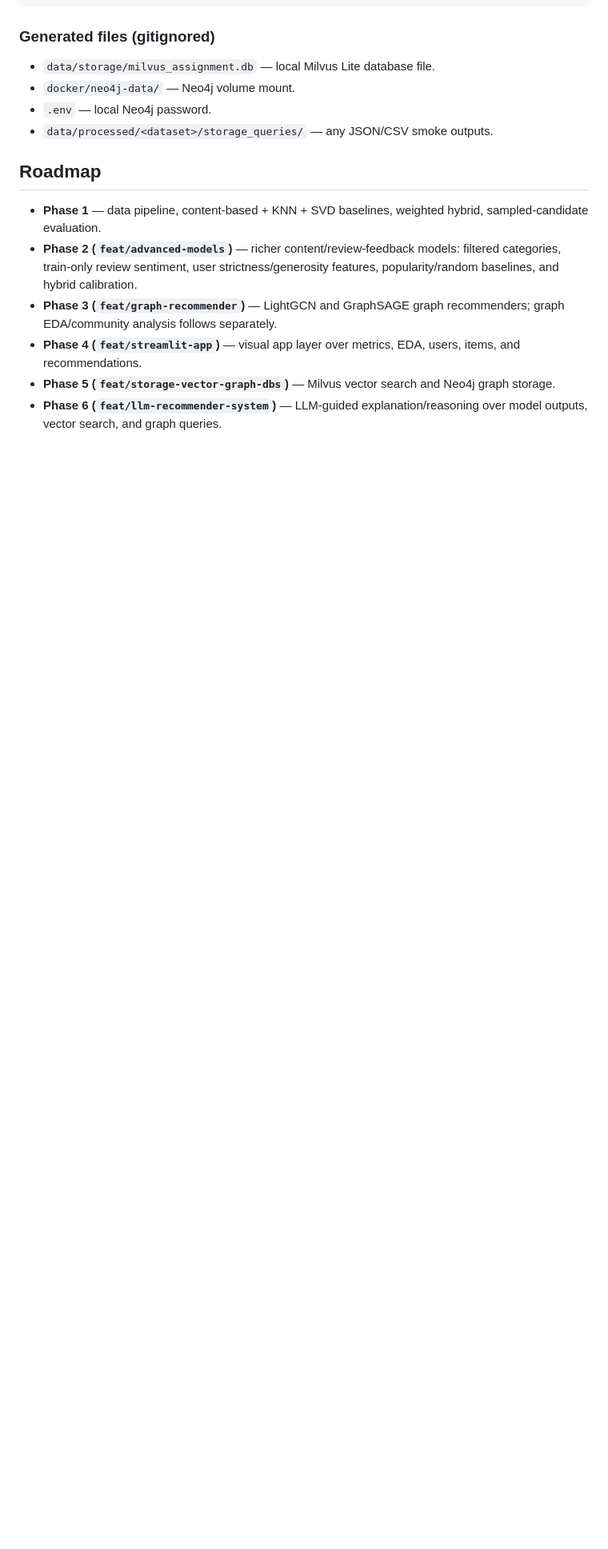
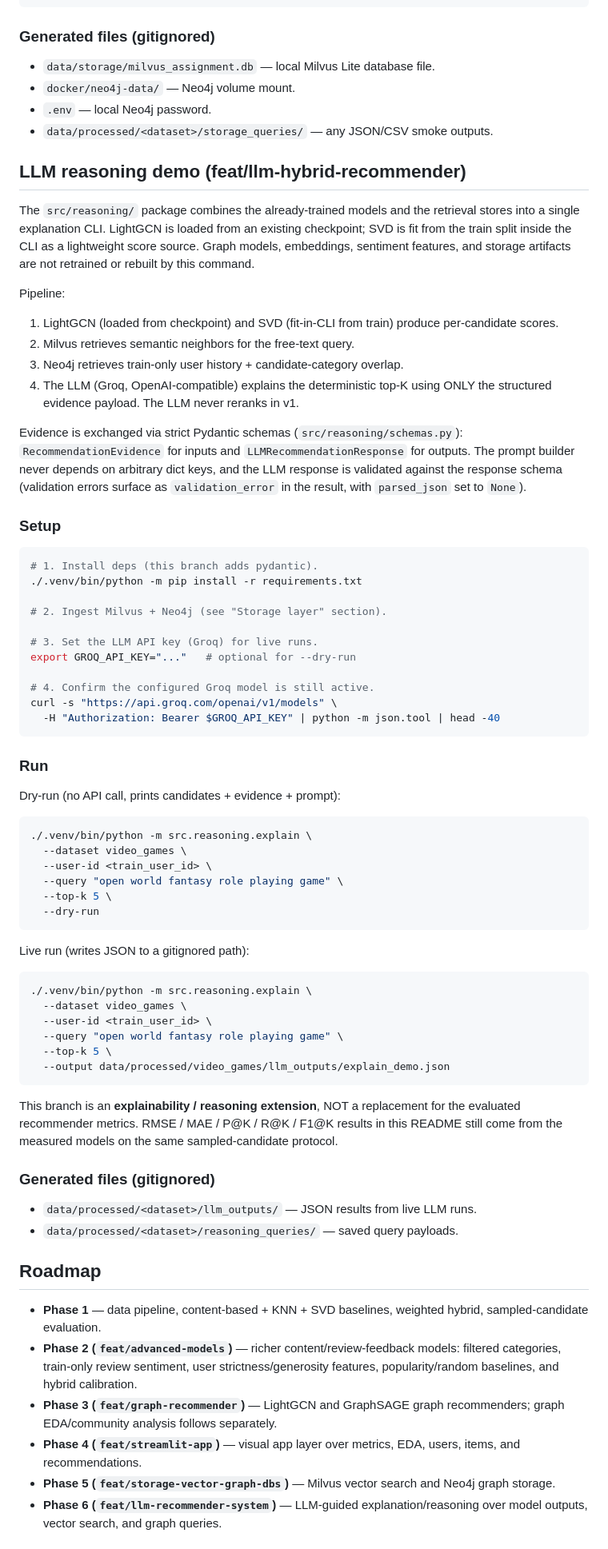
Before and after one commit to Fgram-devAI/amazon-hybrid-recsys, a Markdown page: README.md, the part around the change. Shown at 80% size. Rendered like a GitHub page; blank space fills up the shorter version.

Commit message:
docs(reasoning): document LLM hybrid recommender setup and dry-run command

````diff
--- a/README.md
+++ b/README.md
@@ -624,6 +624,79 @@ this local retrieval layer.
 - `.env` — local Neo4j password.
 - `data/processed/<dataset>/storage_queries/` — any JSON/CSV smoke outputs.
 
+## LLM reasoning demo (feat/llm-hybrid-recommender)
+
+The `src/reasoning/` package combines the already-trained models and the
+retrieval stores into a single explanation CLI. LightGCN is loaded from an
+existing checkpoint; SVD is fit from the train split inside the CLI as a
+lightweight score source. Graph models, embeddings, sentiment features, and
+storage artifacts are not retrained or rebuilt by this command.
+
+Pipeline:
+
+1. LightGCN (loaded from checkpoint) and SVD (fit-in-CLI from train) produce per-candidate scores.
+2. Milvus retrieves semantic neighbors for the free-text query.
+3. Neo4j retrieves train-only user history + candidate-category overlap.
+4. The LLM (Groq, OpenAI-compatible) explains the deterministic top-K using
+   ONLY the structured evidence payload. The LLM never reranks in v1.
+
+Evidence is exchanged via strict Pydantic schemas
+(`src/reasoning/schemas.py`): `RecommendationEvidence` for inputs and
+`LLMRecommendationResponse` for outputs. The prompt builder never depends on
+arbitrary dict keys, and the LLM response is validated against the response
+schema (validation errors surface as `validation_error` in the result, with
+`parsed_json` set to `None`).
+
+### Setup
+
+```bash
+# 1. Install deps (this branch adds pydantic).
+./.venv/bin/python -m pip install -r requirements.txt
+
+# 2. Ingest Milvus + Neo4j (see "Storage layer" section).
+
+# 3. Set the LLM API key (Groq) for live runs.
+export GROQ_API_KEY="..."   # optional for --dry-run
+
+# 4. Confirm the configured Groq model is still active.
+curl -s "https://api.groq.com/openai/v1/models" \
+  -H "Authorization: Bearer $GROQ_API_KEY" | python -m json.tool | head -40
+```
+
+### Run
+
+Dry-run (no API call, prints candidates + evidence + prompt):
+
+```bash
+./.venv/bin/python -m src.reasoning.explain \
+  --dataset video_games \
+  --user-id <train_user_id> \
+  --query "open world fantasy role playing game" \
+  --top-k 5 \
+  --dry-run
+```
+
+Live run (writes JSON to a gitignored path):
+
+```bash
+./.venv/bin/python -m src.reasoning.explain \
+  --dataset video_games \
+  --user-id <train_user_id> \
+  --query "open world fantasy role playing game" \
+  --top-k 5 \
+  --output data/processed/video_games/llm_outputs/explain_demo.json
+```
+
+This branch is an **explainability / reasoning extension**, NOT a replacement
+for the evaluated recommender metrics. RMSE / MAE / P@K / R@K / F1@K results
+in this README still come from the measured models on the same sampled-candidate
+protocol.
+
+### Generated files (gitignored)
+
+- `data/processed/<dataset>/llm_outputs/` — JSON results from live LLM runs.
+- `data/processed/<dataset>/reasoning_queries/` — saved query payloads.
+
 ## Roadmap
 
 - **Phase 1** — data pipeline, content-based + KNN + SVD baselines, weighted hybrid, sampled-candidate evaluation.
````
